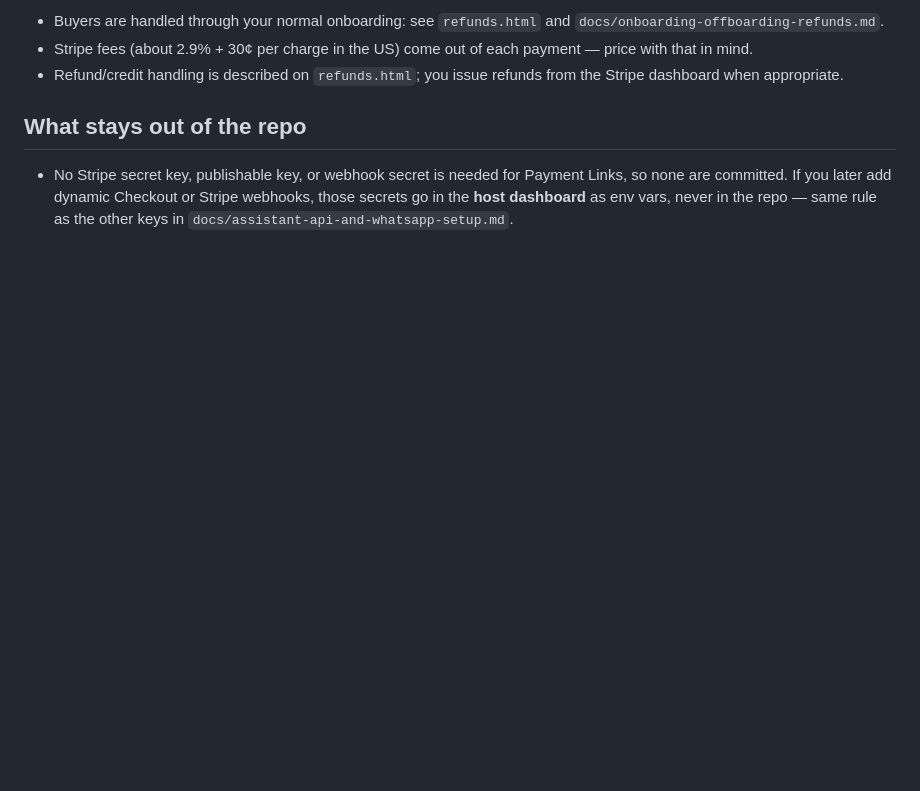
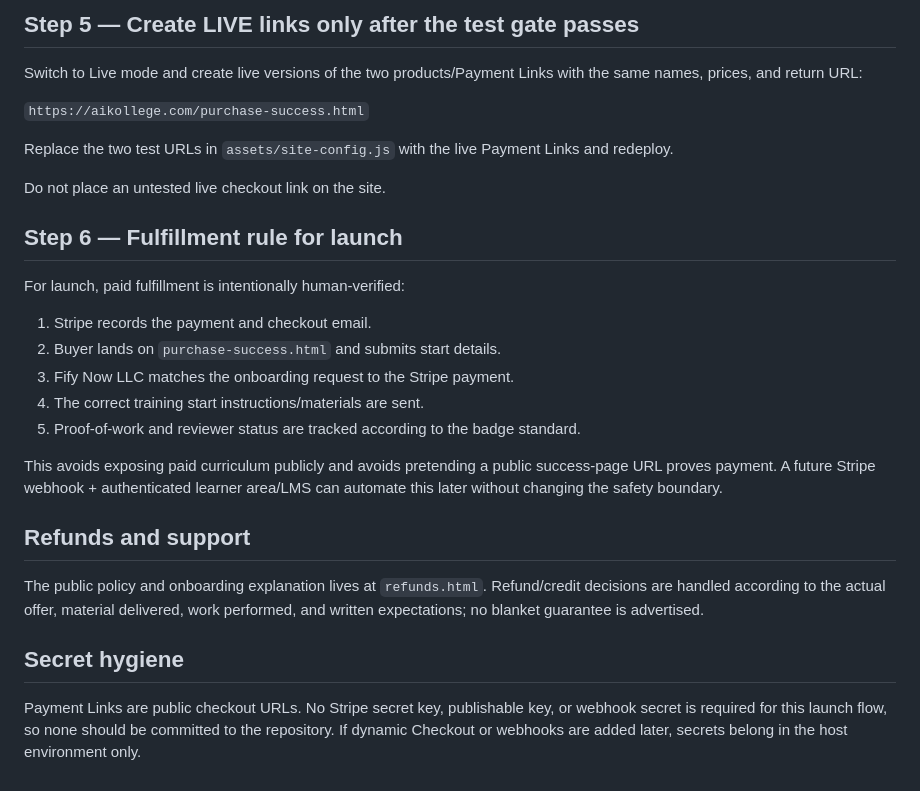
Before and after one commit to trustybooker/-Ai-Readiness, a Markdown page: docs/stripe-setup.md, the part around one of its changes. GitHub-like rendering; blank space fills up the shorter version.

Commit message:
docs(stripe): align checkout return and fulfillment with safe buyer onboarding

```diff
--- a/docs/stripe-setup.md
+++ b/docs/stripe-setup.md
@@ -89,14 +63,30 @@ through.** That's the launch rule: no untested payment link goes on the site.
 
-- Buyers are handled through your normal onboarding: see `refunds.html` and
-  `docs/onboarding-offboarding-refunds.md`.
-- Stripe fees (about 2.9% + 30¢ per charge in the US) come out of each payment —
-  price with that in mind.
-- Refund/credit handling is described on `refunds.html`; you issue refunds from
-  the Stripe dashboard when appropriate.
+## Step 5 — Create LIVE links only after the test gate passes
 
-## What stays out of the repo
+Switch to Live mode and create live versions of the two products/Payment Links with the same names, prices, and return URL:
 
-- No Stripe secret key, publishable key, or webhook secret is needed for Payment
-  Links, so none are committed. If you later add dynamic Checkout or Stripe
-  webhooks, those secrets go in the **host dashboard** as env vars, never in the
-  repo — same rule as the other keys in `docs/assistant-api-and-whatsapp-setup.md`.
+`https://aikollege.com/purchase-success.html`
+
+Replace the two test URLs in `assets/site-config.js` with the live Payment Links and redeploy.
+
+Do not place an untested live checkout link on the site.
+
+## Step 6 — Fulfillment rule for launch
+
+For launch, paid fulfillment is intentionally human-verified:
+
+1. Stripe records the payment and checkout email.
+2. Buyer lands on `purchase-success.html` and submits start details.
+3. Fify Now LLC matches the onboarding request to the Stripe payment.
+4. The correct training start instructions/materials are sent.
+5. Proof-of-work and reviewer status are tracked according to the badge standard.
+
+This avoids exposing paid curriculum publicly and avoids pretending a public success-page URL proves payment. A future Stripe webhook + authenticated learner area/LMS can automate this later without changing the safety boundary.
+
+## Refunds and support
+
+The public policy and onboarding explanation lives at `refunds.html`. Refund/credit decisions are handled according to the actual offer, material delivered, work performed, and written expectations; no blanket guarantee is advertised.
+
+## Secret hygiene
+
+Payment Links are public checkout URLs. No Stripe secret key, publishable key, or webhook secret is required for this launch flow, so none should be committed to the repository. If dynamic Checkout or webhooks are added later, secrets belong in the host environment only.
```
Also changed, not shown: other parts of docs/stripe-setup.md (+40 -66 lines).
